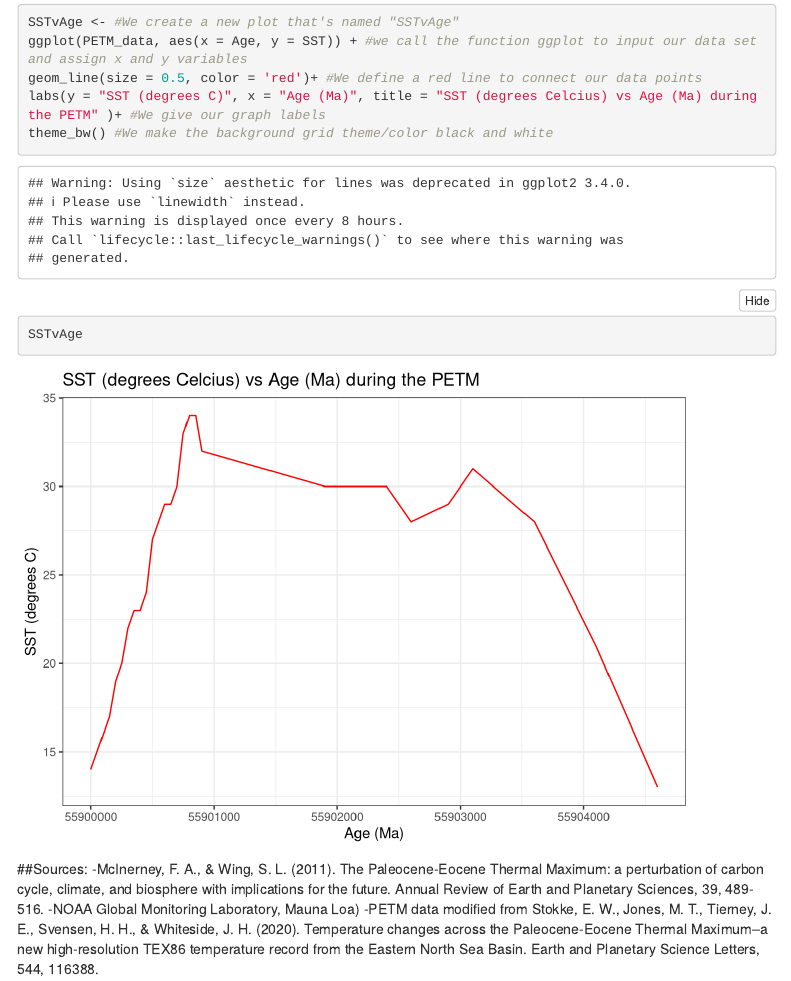
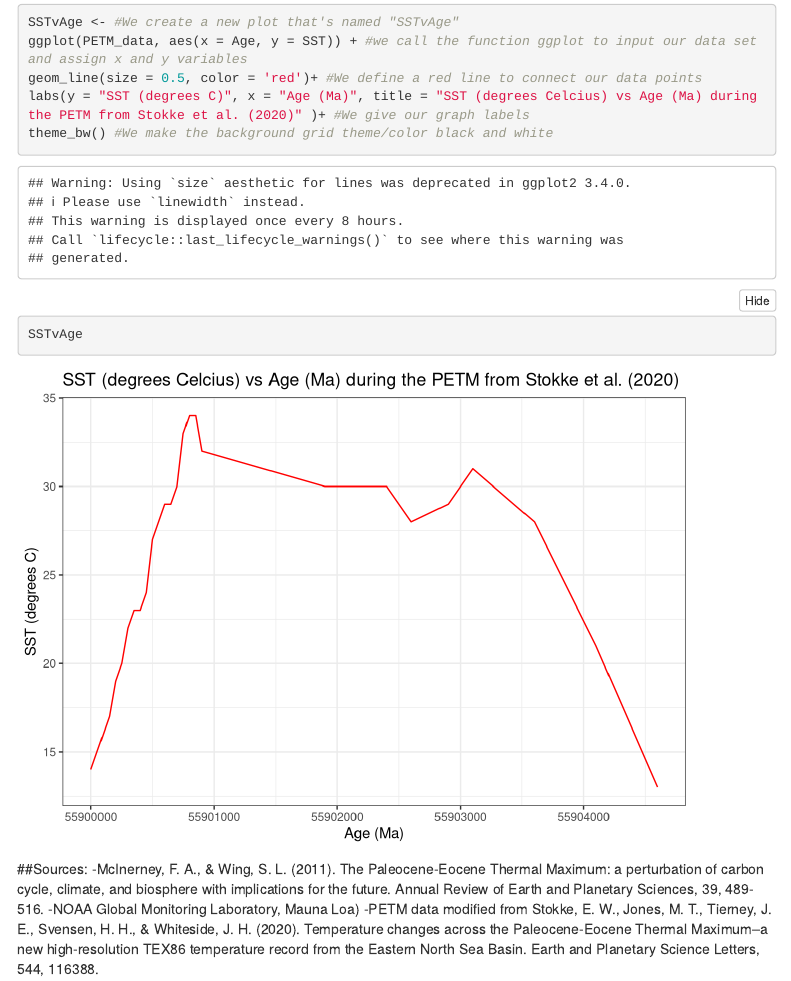
Before and after one commit to CUB-Computational-Tools/2020-ps-team-jov_spt, an R Markdown document (Team_PS_GEOL1060.Rmd): the page in a window 1100 px wide, from 1790 px down. Rendered offline with R 4.5, knitr and Pandoc, with nearby package versions; menus at the side of the page are left out.

Commit message:
edited Sources to add in Stokke et al (2020) citation)

````diff
--- a/Team_PS_GEOL1060.Rmd
+++ b/Team_PS_GEOL1060.Rmd
@@ -70,7 +70,7 @@ Plot the estimated SST (degrees Celcius) data over time:
 SSTvAge <- #We create a new plot that's named "SSTvAge"
 ggplot(PETM_data, aes(x = Age, y = SST)) + #we call the function ggplot to input our data set and assign x and y variables
 geom_line(size = 0.5, color = 'red')+ #We define a red line to connect our data points
-labs(y = "SST (degrees C)", x = "Age (Ma)", title = "SST (degrees Celcius) vs Age (Ma) during the PETM" )+ #We give our graph labels
+labs(y = "SST (degrees C)", x = "Age (Ma)", title = "SST (degrees Celcius) vs Age (Ma) during the PETM from Stokke et al. (2020)" )+ #We give our graph labels
 theme_bw() #We make the background grid theme/color black and white
 SSTvAge
 ```
````
